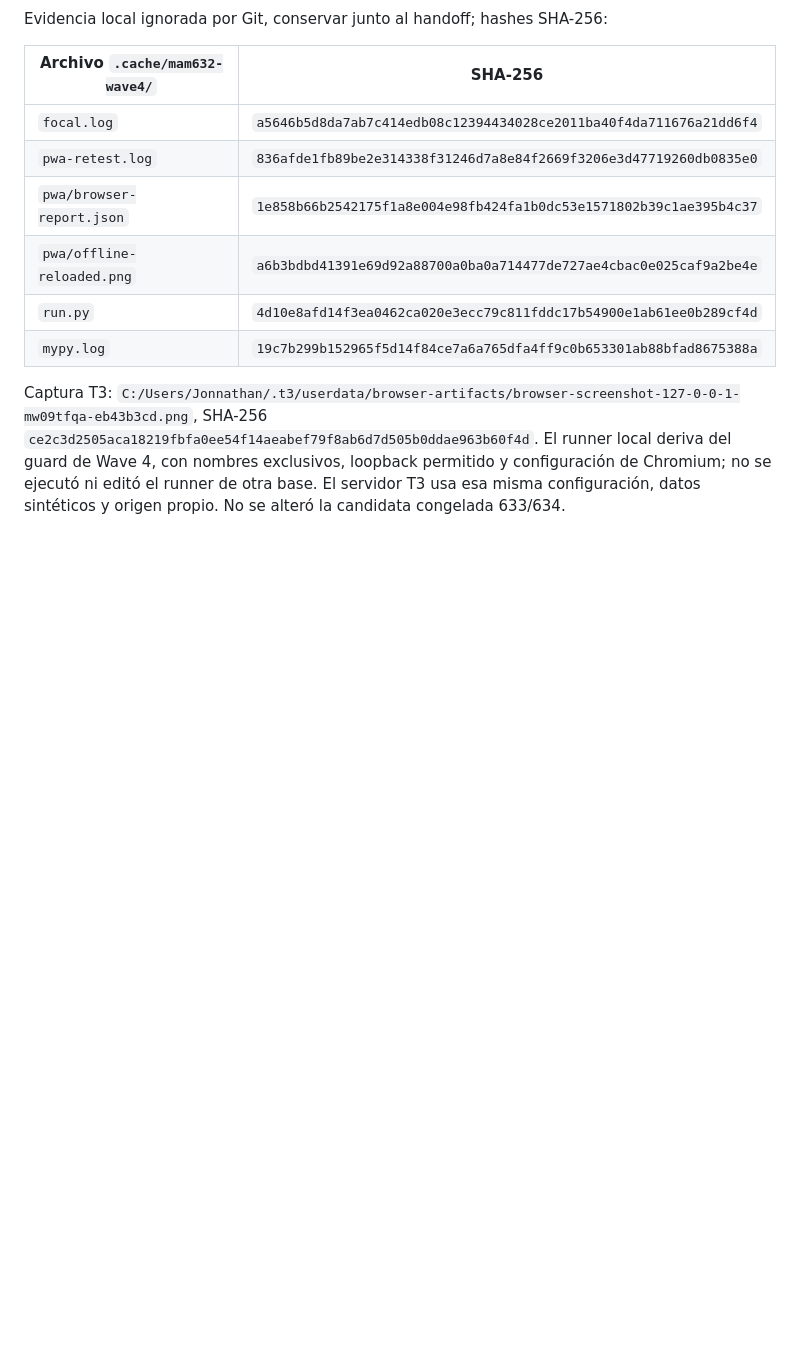
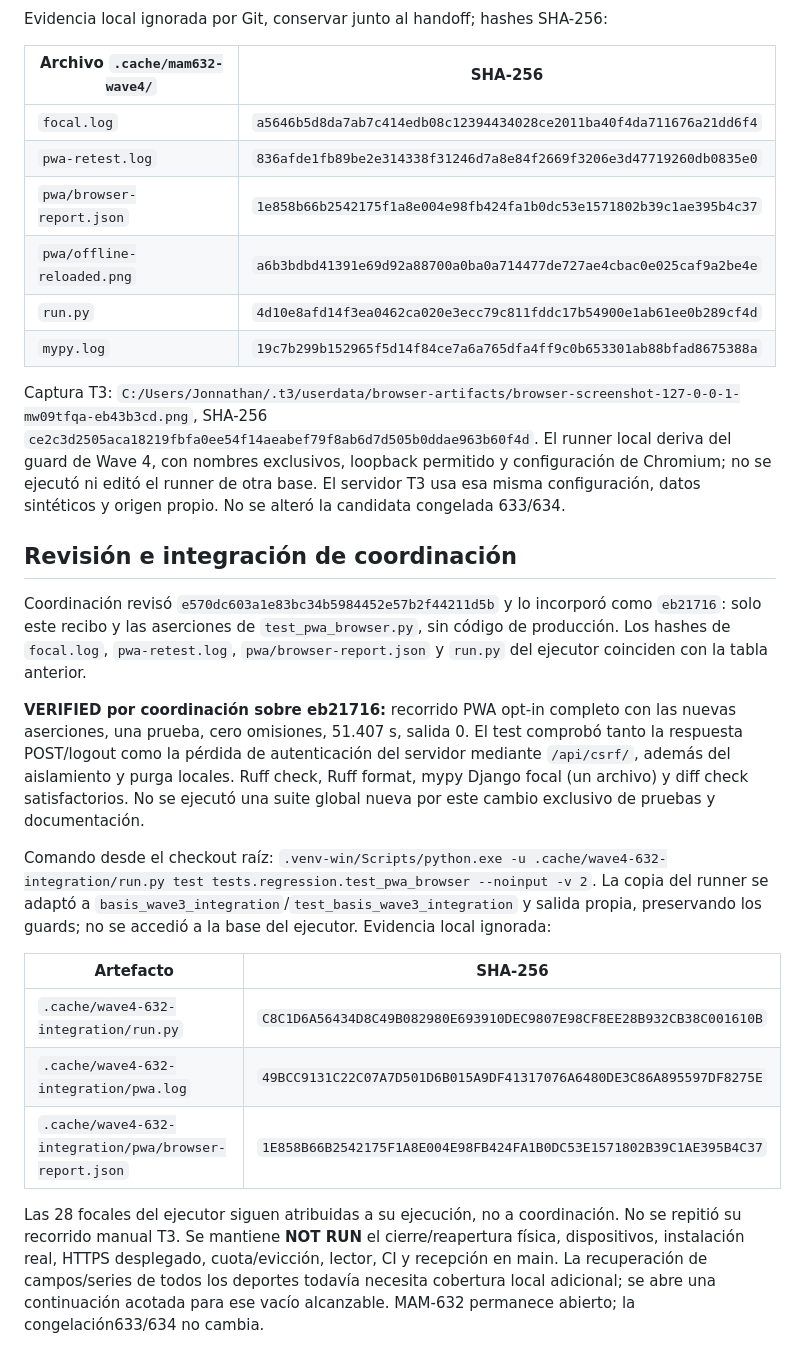
Before and after one commit to Mamut1195/django_basis_trainning_app, a Markdown page: docs/tickets/MAM632_WAVE4_ACCEPTANCE_2026-11-03.md, the part around the change. GitHub-like rendering; blank space fills up the shorter version.

Commit message:
docs: record independently verified MAM-632 PWA integration

```diff
--- a/docs/tickets/MAM632_WAVE4_ACCEPTANCE_2026-11-03.md
+++ b/docs/tickets/MAM632_WAVE4_ACCEPTANCE_2026-11-03.md
@@ -49,3 +49,19 @@ Evidencia local ignorada por Git, conservar junto al handoff; hashes SHA-256:
 | `mypy.log` | `19c7b299b152965f5d14f84ce7a6a765dfa4ff9c0b653301ab88bfad8675388a` |
 
 Captura T3: `C:/Users/Jonnathan/.t3/userdata/browser-artifacts/browser-screenshot-127-0-0-1-mw09tfqa-eb43b3cd.png`, SHA-256 `ce2c3d2505aca18219fbfa0ee54f14aeabef79f8ab6d7d505b0ddae963b60f4d`. El runner local deriva del guard de Wave 4, con nombres exclusivos, loopback permitido y configuración de Chromium; no se ejecutó ni editó el runner de otra base. El servidor T3 usa esa misma configuración, datos sintéticos y origen propio. No se alteró la candidata congelada 633/634.
+
+## Revisión e integración de coordinación
+
+Coordinación revisó `e570dc603a1e83bc34b5984452e57b2f44211d5b` y lo incorporó como `eb21716`: solo este recibo y las aserciones de `test_pwa_browser.py`, sin código de producción. Los hashes de `focal.log`, `pwa-retest.log`, `pwa/browser-report.json` y `run.py` del ejecutor coinciden con la tabla anterior.
+
+**VERIFIED por coordinación sobre eb21716:** recorrido PWA opt-in completo con las nuevas aserciones, una prueba, cero omisiones, 51.407 s, salida 0. El test comprobó tanto la respuesta POST/logout como la pérdida de autenticación del servidor mediante `/api/csrf/`, además del aislamiento y purga locales. Ruff check, Ruff format, mypy Django focal (un archivo) y diff check satisfactorios. No se ejecutó una suite global nueva por este cambio exclusivo de pruebas y documentación.
+
+Comando desde el checkout raíz: `.venv-win/Scripts/python.exe -u .cache/wave4-632-integration/run.py test tests.regression.test_pwa_browser --noinput -v 2`. La copia del runner se adaptó a `basis_wave3_integration`/`test_basis_wave3_integration` y salida propia, preservando los guards; no se accedió a la base del ejecutor. Evidencia local ignorada:
+
+| Artefacto | SHA-256 |
+| --- | --- |
+| `.cache/wave4-632-integration/run.py` | `C8C1D6A56434D8C49B082980E693910DEC9807E98CF8EE28B932CB38C001610B` |
+| `.cache/wave4-632-integration/pwa.log` | `49BCC9131C22C07A7D501D6B015A9DF41317076A6480DE3C86A895597DF8275E` |
+| `.cache/wave4-632-integration/pwa/browser-report.json` | `1E858B66B2542175F1A8E004E98FB424FA1B0DC53E1571802B39C1AE395B4C37` |
+
+Las 28 focales del ejecutor siguen atribuidas a su ejecución, no a coordinación. No se repitió su recorrido manual T3. Se mantiene **NOT RUN** el cierre/reapertura física, dispositivos, instalación real, HTTPS desplegado, cuota/evicción, lector, CI y recepción en main. La recuperación de campos/series de todos los deportes todavía necesita cobertura local adicional; se abre una continuación acotada para ese vacío alcanzable. MAM-632 permanece abierto; la congelación633/634 no cambia.
```
